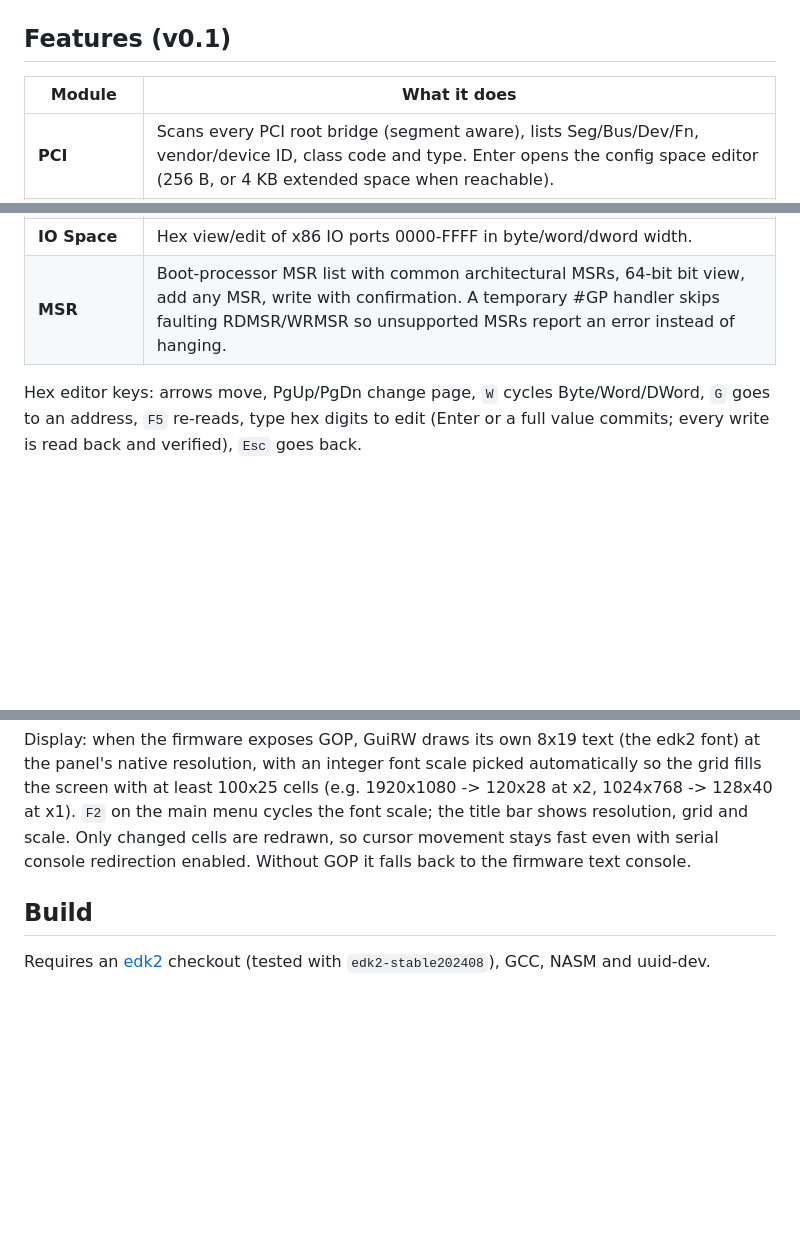
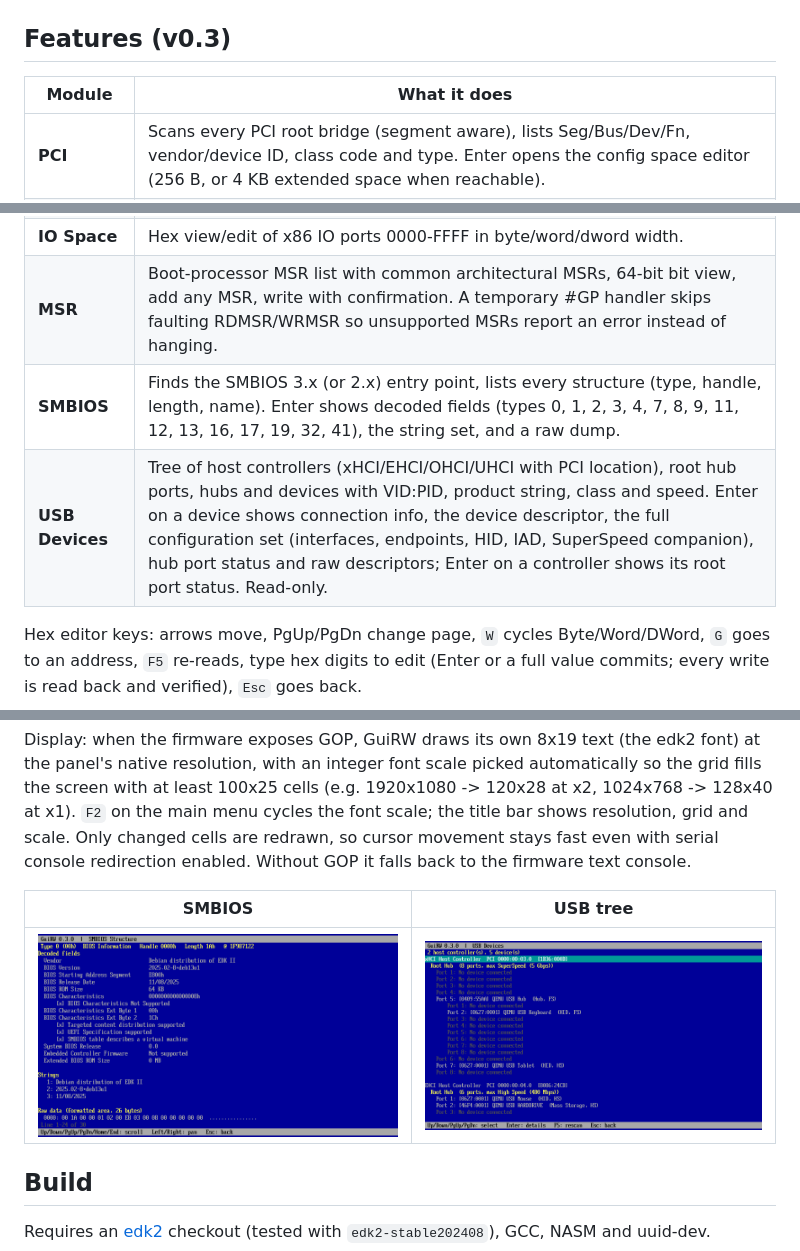
Before and after one commit to weinet000210/GuiRW, a Markdown page: README.md, 3 parts joined by grey strips. Rendered like a GitHub page; pictures changed too: docs/images/smbios-type0.png (added), docs/images/usb-tree.png (added); blank space fills up the shorter version.

```diff
--- a/README.md
+++ b/README.md
@@ -4,7 +4,7 @@ GuiRW BIOS tool under UEFI — a text-mode, RW-Everything style hardware read/wr
 
 ![Main menu](docs/images/main-menu.png)
 
-## Features (v0.1)
+## Features (v0.3)
 
 | Module | What it does |
 |---|---|
@@ -12,6 +12,8 @@ GuiRW BIOS tool under UEFI — a text-mode, RW-Everything style hardware read/wr
 | **Memory / MMIO** | Hex view/edit of any physical address (byte/word/dword access via MMIO reads). |
 | **IO Space** | Hex view/edit of x86 IO ports 0000-FFFF in byte/word/dword width. |
 | **MSR** | Boot-processor MSR list with common architectural MSRs, 64-bit bit view, add any MSR, write with confirmation. A temporary #GP handler skips faulting RDMSR/WRMSR so unsupported MSRs report an error instead of hanging. |
+| **SMBIOS** | Finds the SMBIOS 3.x (or 2.x) entry point, lists every structure (type, handle, length, name). Enter shows decoded fields (types 0, 1, 2, 3, 4, 7, 8, 9, 11, 12, 13, 16, 17, 19, 32, 41), the string set, and a raw dump. |
+| **USB Devices** | Tree of host controllers (xHCI/EHCI/OHCI/UHCI with PCI location), root hub ports, hubs and devices with VID:PID, product string, class and speed. Enter on a device shows connection info, the device descriptor, the full configuration set (interfaces, endpoints, HID, IAD, SuperSpeed companion), hub port status and raw descriptors; Enter on a controller shows its root port status. Read-only. |
 
 Hex editor keys: arrows move, PgUp/PgDn change page, `W` cycles Byte/Word/DWord, `G` goes to an address, `F5` re-reads, type hex digits to edit (Enter or a full value commits; every write is read back and verified), `Esc` goes back.
 
@@ -26,6 +28,10 @@ PCI and IO writes always ask for confirmation.
 | ![IO](docs/images/io-space.png) | ![MSR](docs/images/msr.png) |
 
 Display: when the firmware exposes GOP, GuiRW draws its own 8x19 text (the edk2 font) at the panel's native resolution, with an integer font scale picked automatically so the grid fills the screen with at least 100x25 cells (e.g. 1920x1080 -> 120x28 at x2, 1024x768 -> 128x40 at x1). `F2` on the main menu cycles the font scale; the title bar shows resolution, grid and scale. Only changed cells are redrawn, so cursor movement stays fast even with serial console redirection enabled. Without GOP it falls back to the firmware text console.
+
+| SMBIOS | USB tree |
+|---|---|
+| ![SMBIOS Type 0](docs/images/smbios-type0.png) | ![USB tree](docs/images/usb-tree.png) |
 
 ## Build
 
```
Also changed, not shown: other parts of README.md (+1 -1 lines), docs/images/smbios-list.png (added), docs/images/usb-device.png (added), 6 other files.
